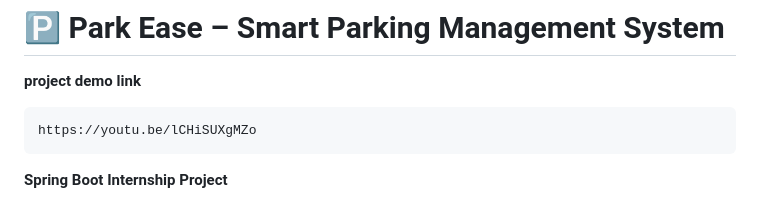
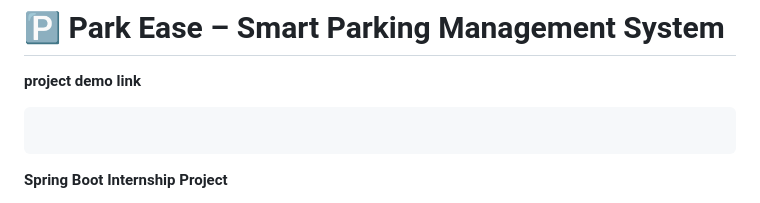
Before and after one commit to chetankhairnar05/Park_Ease_Batch_10, a Markdown page: readme.md, the part around the change. Rendered like a GitHub page.

````diff
--- a/readme.md
+++ b/readme.md
@@ -3,7 +3,7 @@
 **project demo link**
 
 ```
-https://youtu.be/lCHiSUXgMZo
+
 ```
 
 **Spring Boot Internship Project**
````
